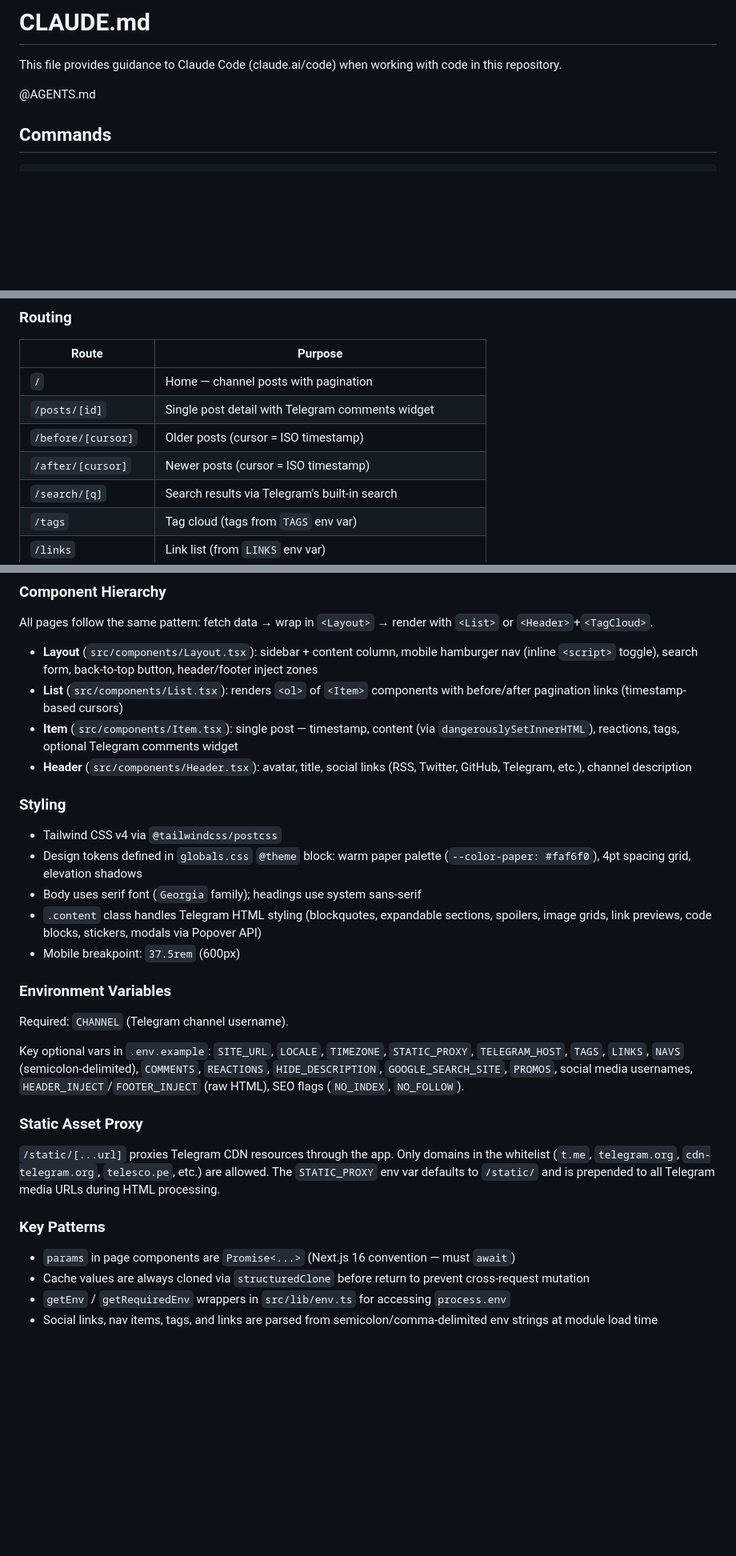
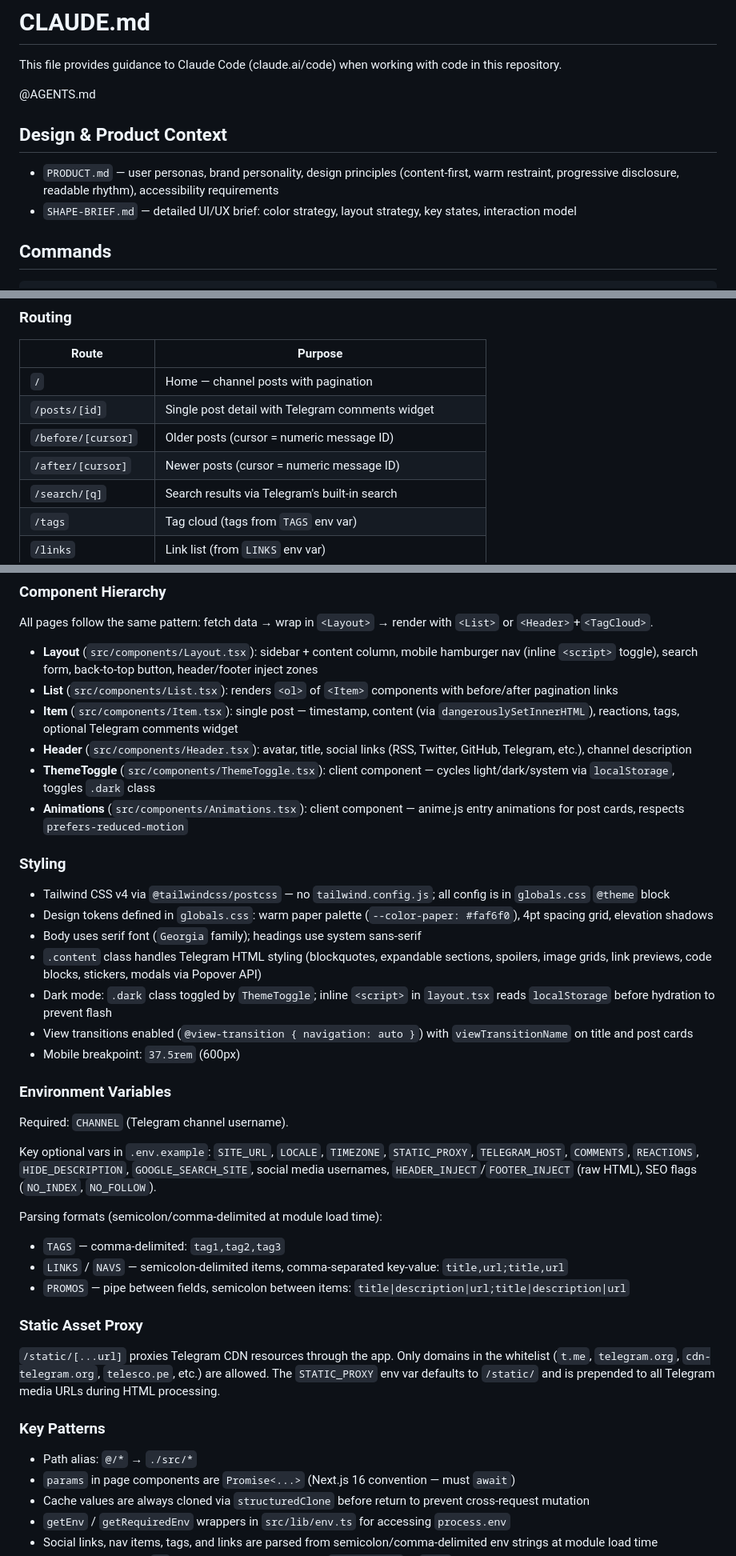
Before and after one commit to wu529778790/shenzjd.com, a Markdown page: CLAUDE.md, 3 parts joined by grey strips. Shown at 80% size. GitHub-like rendering; blank space fills up the shorter version.

Commit message:
Update AGENTS.md and CLAUDE.md to reflect new data flow and design changes
- Updated data flow to include Twitter/X integration, merging posts with Telegram.
- Revised caching strategy to stale-while-revalidate with updated TTL and refresh intervals.
- Adjusted key routes to use numeric message IDs instead of ISO timestamps for pagination.
- Added design context in CLAUDE.md, detailing user personas and UI/UX principles.
- Introduced new components for theme toggling and animations, enhancing user experience.

```diff
--- a/CLAUDE.md
+++ b/CLAUDE.md
@@ -3,6 +3,11 @@
 This file provides guidance to Claude Code (claude.ai/code) when working with code in this repository.
 
 @AGENTS.md
+
+## Design & Product Context
+
+- `PRODUCT.md` — user personas, brand personality, design principles (content-first, warm restraint, progressive disclosure, readable rhythm), accessibility requirements
+- `SHAPE-BRIEF.md` — detailed UI/UX brief: color strategy, layout strategy, key states, interaction model
 
 ## Commands
 
@@ -35,8 +40,8 @@ TypeScript check: `npx tsc --noEmit`
 |---|---|
 | `/` | Home — channel posts with pagination |
 | `/posts/[id]` | Single post detail with Telegram comments widget |
-| `/before/[cursor]` | Older posts (cursor = ISO timestamp) |
-| `/after/[cursor]` | Newer posts (cursor = ISO timestamp) |
+| `/before/[cursor]` | Older posts (cursor = numeric message ID) |
+| `/after/[cursor]` | Newer posts (cursor = numeric message ID) |
 | `/search/[q]` | Search results via Telegram's built-in search |
 | `/tags` | Tag cloud (tags from `TAGS` env var) |
 | `/links` | Link list (from `LINKS` env var) |
@@ -51,23 +56,32 @@ TypeScript check: `npx tsc --noEmit`
 All pages follow the same pattern: fetch data → wrap in `<Layout>` → render with `<List>` or `<Header>`+`<TagCloud>`.
 
 - **Layout** (`src/components/Layout.tsx`): sidebar + content column, mobile hamburger nav (inline `<script>` toggle), search form, back-to-top button, header/footer inject zones
-- **List** (`src/components/List.tsx`): renders `<ol>` of `<Item>` components with before/after pagination links (timestamp-based cursors)
+- **List** (`src/components/List.tsx`): renders `<ol>` of `<Item>` components with before/after pagination links
 - **Item** (`src/components/Item.tsx`): single post — timestamp, content (via `dangerouslySetInnerHTML`), reactions, tags, optional Telegram comments widget
 - **Header** (`src/components/Header.tsx`): avatar, title, social links (RSS, Twitter, GitHub, Telegram, etc.), channel description
+- **ThemeToggle** (`src/components/ThemeToggle.tsx`): client component — cycles light/dark/system via `localStorage`, toggles `.dark` class
+- **Animations** (`src/components/Animations.tsx`): client component — anime.js entry animations for post cards, respects `prefers-reduced-motion`
 
 ### Styling
 
-- Tailwind CSS v4 via `@tailwindcss/postcss`
-- Design tokens defined in `globals.css` `@theme` block: warm paper palette (`--color-paper: #faf6f0`), 4pt spacing grid, elevation shadows
+- Tailwind CSS v4 via `@tailwindcss/postcss` — no `tailwind.config.js`; all config is in `globals.css` `@theme` block
+- Design tokens defined in `globals.css`: warm paper palette (`--color-paper: #faf6f0`), 4pt spacing grid, elevation shadows
 - Body uses serif font (`Georgia` family); headings use system sans-serif
 - `.content` class handles Telegram HTML styling (blockquotes, expandable sections, spoilers, image grids, link previews, code blocks, stickers, modals via Popover API)
+- Dark mode: `.dark` class toggled by `ThemeToggle`; inline `<script>` in `layout.tsx` reads `localStorage` before hydration to prevent flash
+- View transitions enabled (`@view-transition { navigation: auto }`) with `viewTransitionName` on title and post cards
 - Mobile breakpoint: `37.5rem` (600px)
 
 ### Environment Variables
 
 Required: `CHANNEL` (Telegram channel username).
 
-Key optional vars in `.env.example`: `SITE_URL`, `LOCALE`, `TIMEZONE`, `STATIC_PROXY`, `TELEGRAM_HOST`, `TAGS`, `LINKS`, `NAVS` (semicolon-delimited), `COMMENTS`, `REACTIONS`, `HIDE_DESCRIPTION`, `GOOGLE_SEARCH_SITE`, `PROMOS`, social media usernames, `HEADER_INJECT`/`FOOTER_INJECT` (raw HTML), SEO flags (`NO_INDEX`, `NO_FOLLOW`).
+Key optional vars in `.env.example`: `SITE_URL`, `LOCALE`, `TIMEZONE`, `STATIC_PROXY`, `TELEGRAM_HOST`, `COMMENTS`, `REACTIONS`, `HIDE_DESCRIPTION`, `GOOGLE_SEARCH_SITE`, social media usernames, `HEADER_INJECT`/`FOOTER_INJECT` (raw HTML), SEO flags (`NO_INDEX`, `NO_FOLLOW`).
+
+Parsing formats (semicolon/comma-delimited at module load time):
+- `TAGS` — comma-delimited: `tag1,tag2,tag3`
+- `LINKS` / `NAVS` — semicolon-delimited items, comma-separated key-value: `title,url;title,url`
+- `PROMOS` — pipe between fields, semicolon between items: `title|description|url;title|description|url`
 
 ### Static Asset Proxy
 
@@ -75,6 +89,7 @@ Key optional vars in `.env.example`: `SITE_URL`, `LOCALE`, `TIMEZONE`, `STATIC_P
 
 ### Key Patterns
 
+- Path alias: `@/*` → `./src/*`
 - `params` in page components are `Promise<...>` (Next.js 16 convention — must `await`)
 - Cache values are always cloned via `structuredClone` before return to prevent cross-request mutation
 - `getEnv` / `getRequiredEnv` wrappers in `src/lib/env.ts` for accessing `process.env`
```
Also changed, not shown: AGENTS.md (+5 -5 lines).
